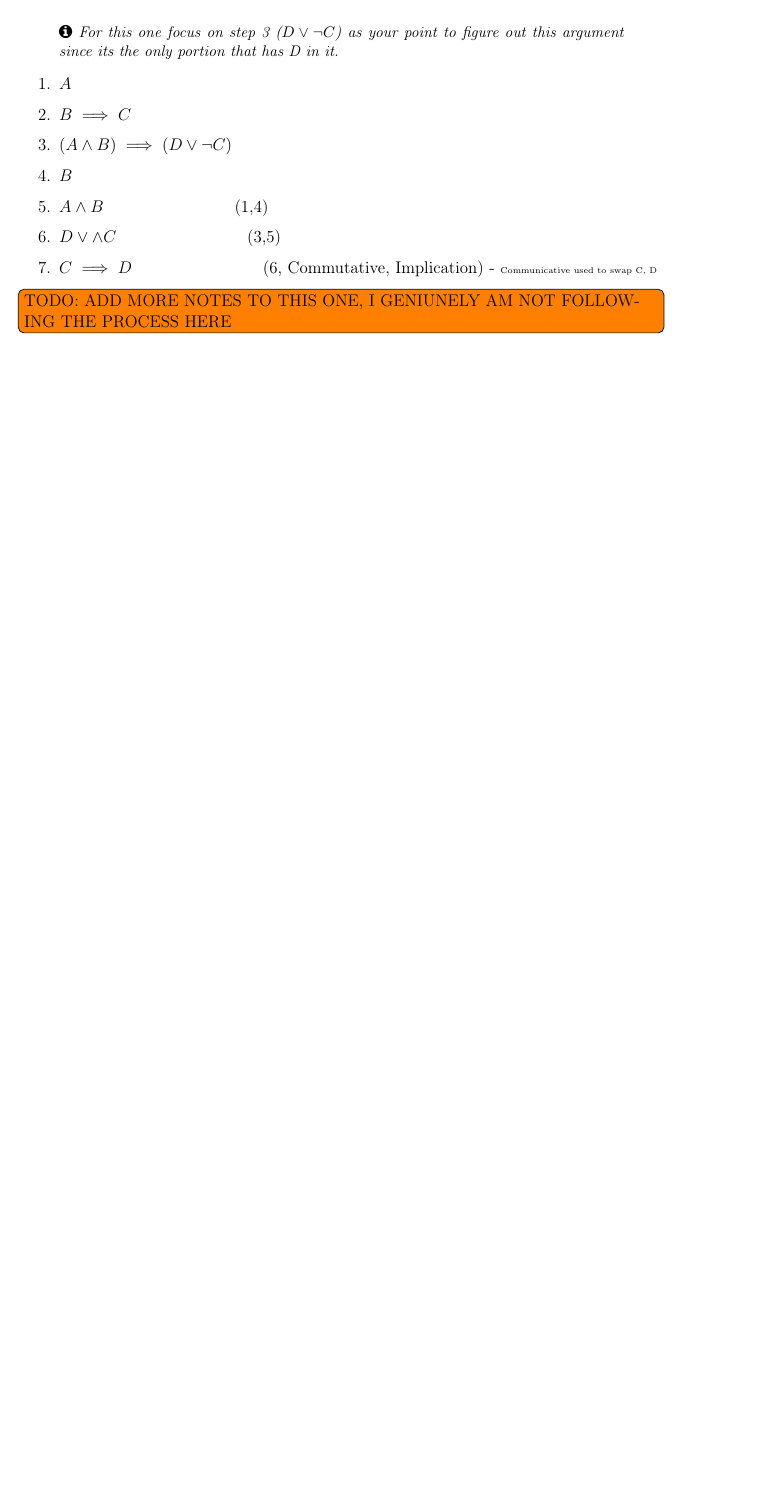
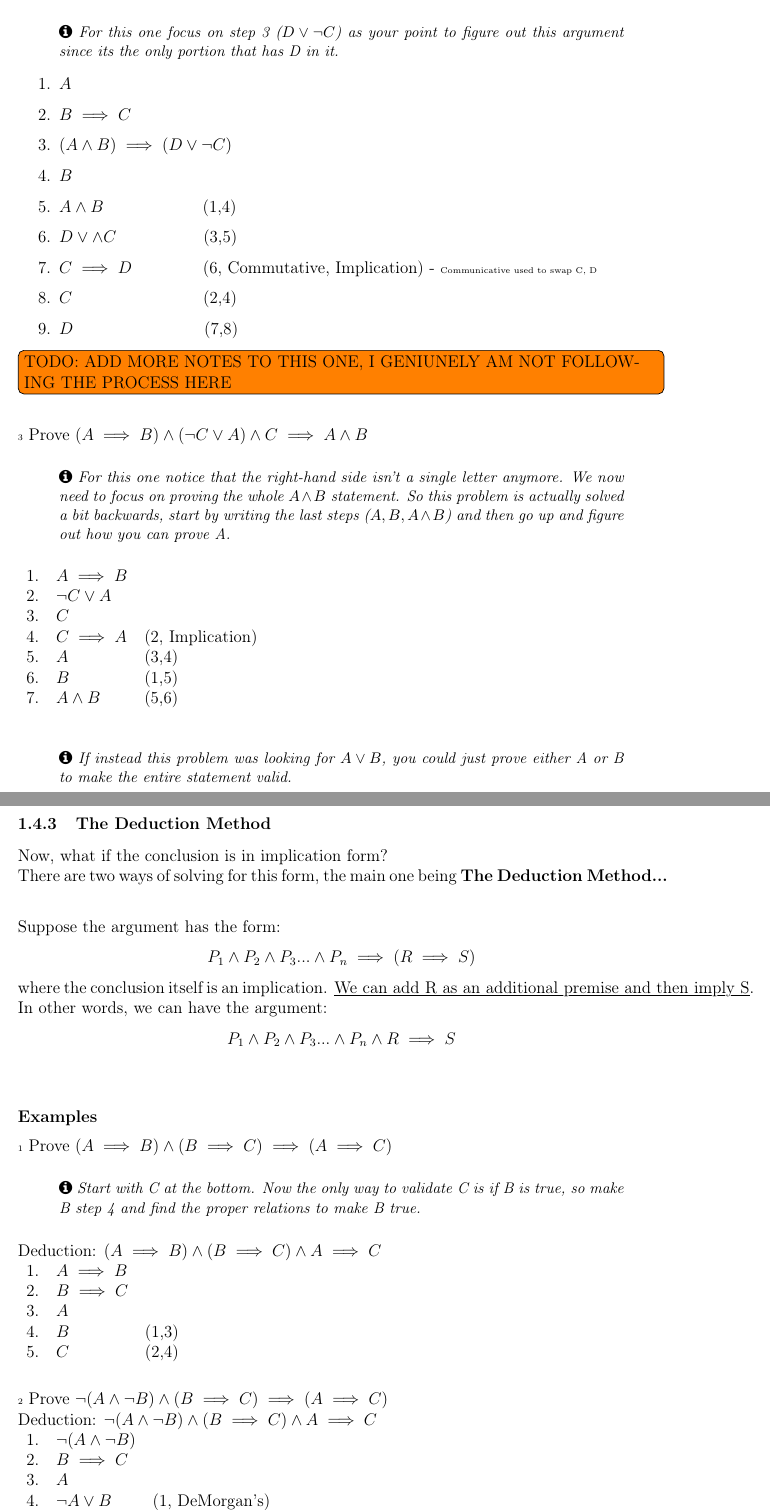
Before and after one commit to antecomp/Discrete, a LaTeX document (Discrete Maths.tex): part of page 15 of 15 before the commit and two parts of pages 15 and 16 of 16 after it, the two joined at a grey line, cut so that both start at the same text, the shorter picture padded with empty space. Compiled offline with pdfLaTeX.

Commit message:
Mostly finish argument notes - needs proofreading.

```diff
--- a/Discrete Maths.tex
+++ b/Discrete Maths.tex
@@ -675,13 +746,78 @@ Prove $A \land (B \implies C) \land ((A \land B) \implies (D \lor \neg C)) \land
 	\item $B \implies C$
 	\item $(A \land B) \implies (D \lor \neg C)$
 	\item $B$
-	\item $A \land B$ \hspace*{3cm} (1,4)
-	\item $D \lor \land C$ \hspace*{3cm} (3,5)
-	\item $C \implies D$ \hspace*{3cm} (6, Commutative, Implication) - {\tiny Communicative used to swap C, D}
+	\item $A \land B$ \hspace*{2.2cm} (1,4)
+	\item $D \lor \land C$ \hspace*{1.9cm} (3,5)
+	\item $C \implies D$ \hspace*{1.5cm} (6, Commutative, Implication) - {\tiny Communicative used to swap C, D}
+	\item $C$ \hspace*{3cm} (2,4)
+	\item $D$ \hspace*{3cm} (7,8)
 \end{enumerate}
 \todo[inline]{TODO: ADD MORE NOTES TO THIS ONE, I GENIUNELY AM NOT FOLLOWING THE PROCESS HERE}
 
+\bigbreak
 
-% ex1 already in the correct form
+\exheader[3] Prove $(A \implies B) \land (\neg C \lor A) \land C \implies A \land B$
+\intextnote[For this one notice that the right-hand side isn't a single letter anymore. We now need to focus on proving the whole $A\land B$ statement. So this problem is actually solved a bit backwards, start by writing the last steps ($A, B, A\land B$) and then go up and figure out how you can prove A.]
+\begin{tabular}{c l l}
+	1. & $A \implies B$ & \\
+	2. & $\neg C \lor A$ & \\
+	3. & $C$ & \\
+	4. & $C \implies A$ & (2, Implication) \\
+	5. & $A$ & (3,4) \\
+	6. & $B$ & (1,5) \\
+	7. & $A \land B$ & (5,6)
+\end{tabular}
+
+\intextnote[If instead this problem was looking for $A \lor B$, you could just prove either A or B to make the entire statement valid.]
+
+\pagebreak
+
+
+\subsubsection{The Deduction Method}
+
+Now, what if the conclusion is in implication form? \\
+There are two ways of solving for this form, the main one being \textbf{The Deduction Method...} \\
+
+Suppose the argument has the form:
+\begin{center}
+	$ P_1 \land P_2 \land P_3 ... \land P_n \implies (R \implies S) $
+\end{center}
+where the conclusion itself is an implication. \cul{We can add R as an additional premise and then imply S}. In other words, we can have the argument:
+\begin{center}
+	$ P_1 \land P_2 \land P_3 ... \land P_n \land R \implies S $
+\end{center}
+
+\bigbreak \bigbreak
+
+\subsubsection*{Examples}
+
+\exheader[1] Prove $(A \implies B) \land (B  \implies C) \implies (A \implies C)$
+\intextnote[Start with C at the bottom. Now the only way to validate C is if B is true, so make B step 4 and find the proper relations to make B true.]
+Deduction: $(A \implies B) \land (B \implies C) \land A \implies C$ \\
+\begin{tabular}{c l l}
+	1. & $A \implies B$ & \\
+	2. & $B \implies C$ & \\
+	3. & $A$ & \\
+	4. & $B$ & (1,3) \\
+	5. & $C$ & (2,4) \\
+\end{tabular}
+
+\bigbreak
+
+\exheader[2] Prove $\neg (A \land \neg B) \land (B \implies C) \implies (A \implies C)$ \\
+Deduction: $\neg (A \land \neg B) \land (B \implies C) \land A \implies C$ \\
+\begin{tabular}{c l l}
+	1. & $\neg (A \land \neg B) $ & \\
+	2. & $ B \implies C $ & \\
+	3. & $A$ & \\
+	4. & $\neg A \lor B $ & (1, DeMorgan's) \\
+	5. & $A \implies B$ & (4, Implication) \\
+	6. & $B$ & (3,5) \\
+	7. & $C$ & (2,6)
+\end{tabular}
+
+
+%todo: excersise slide
+
 
 \end{document}
```
Also changed, not shown: Discrete Maths.pdf, Discrete Maths.tex (93 more changed lines).
